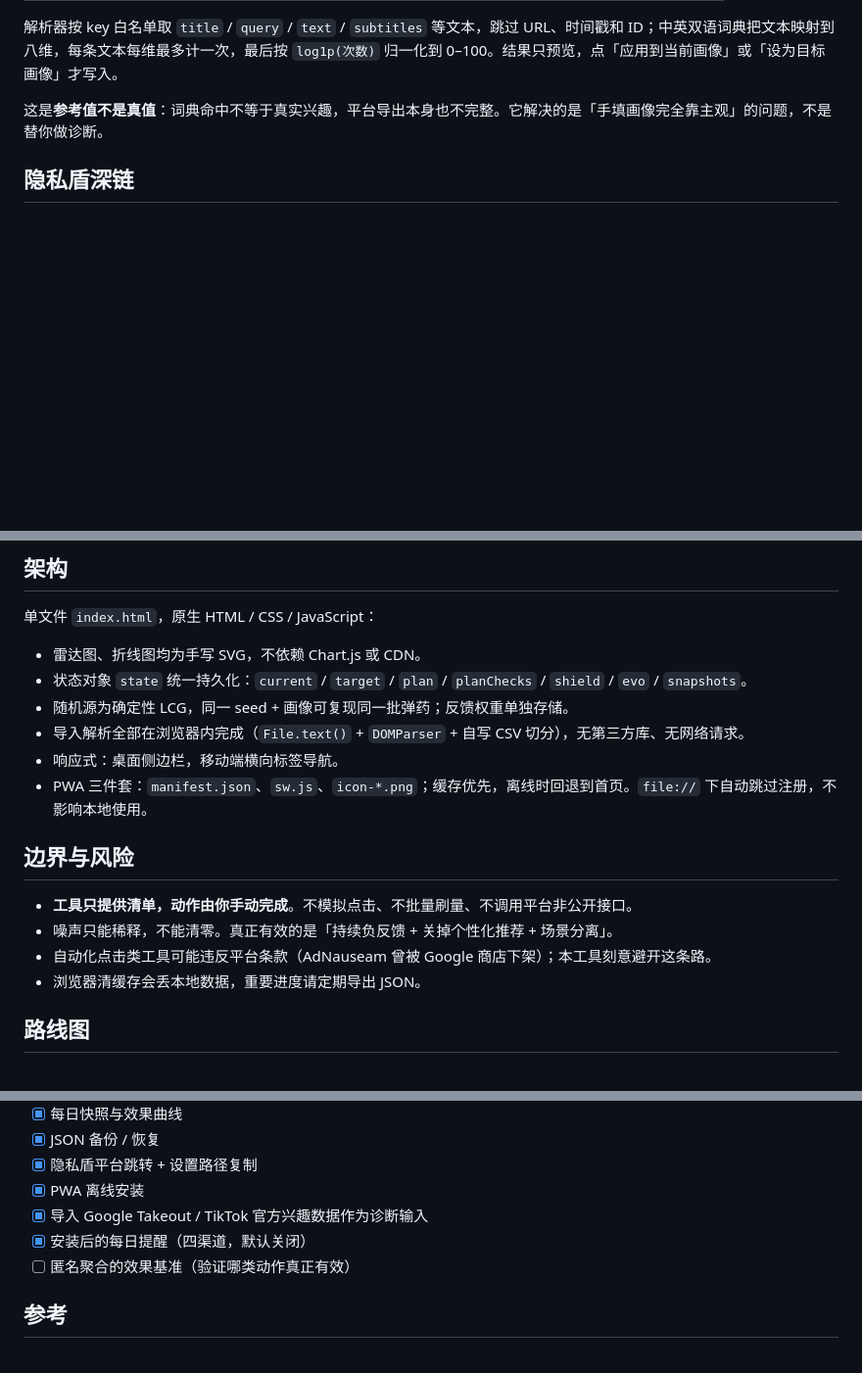
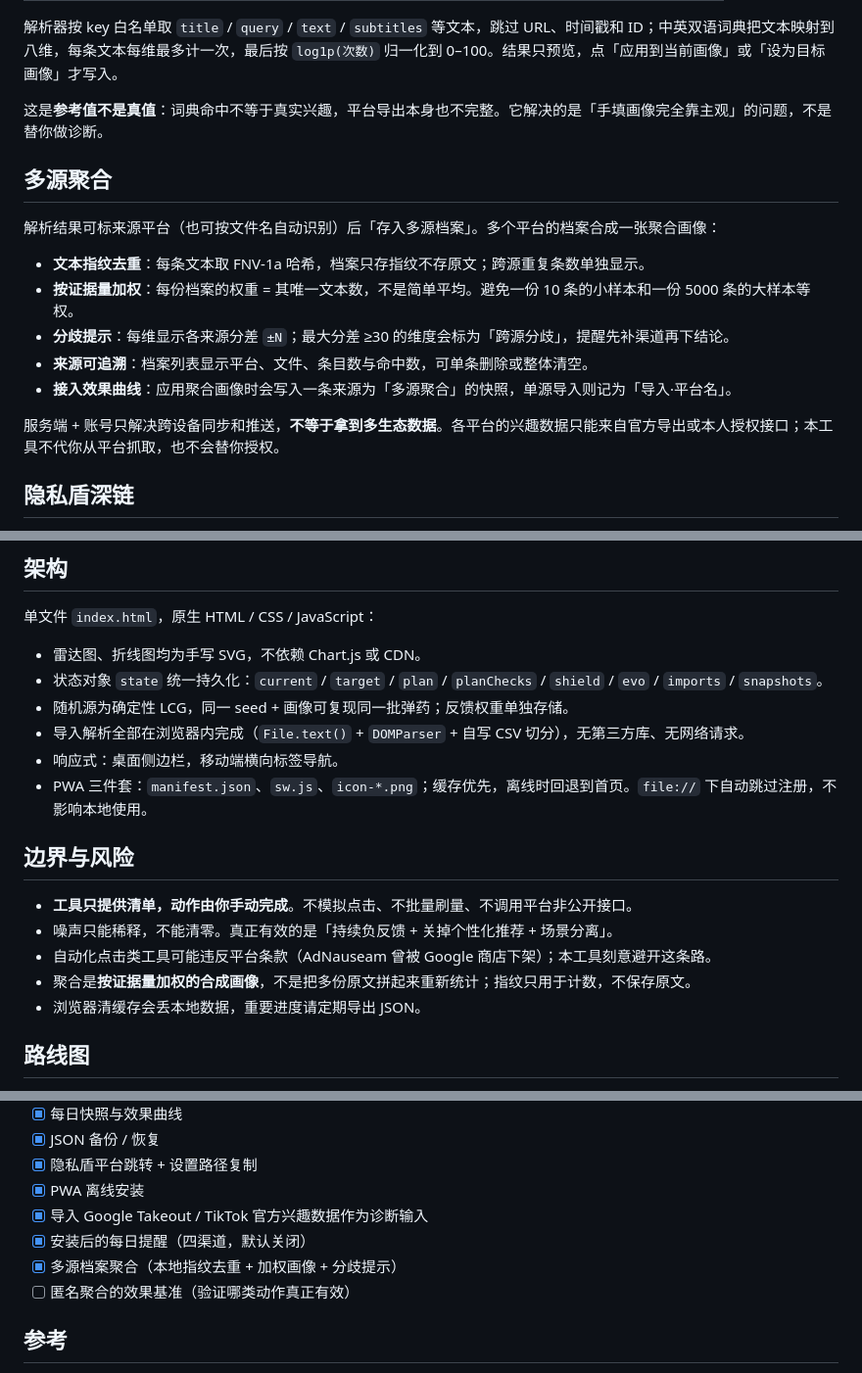
Before and after one commit to John-J-ai/project-02-rewire, a Markdown page: README.md, 3 parts joined by grey strips. Shown at 98% size. GitHub-like rendering; blank space fills up the shorter version.

```diff
--- a/README.md
+++ b/README.md
@@ -69,6 +69,18 @@ python -m http.server 8000
 
 这是**参考值不是真值**：词典命中不等于真实兴趣，平台导出本身也不完整。它解决的是「手填画像完全靠主观」的问题，不是替你做诊断。
 
+## 多源聚合
+
+解析结果可标来源平台（也可按文件名自动识别）后「存入多源档案」。多个平台的档案合成一张聚合画像：
+
+- **文本指纹去重**：每条文本取 FNV-1a 哈希，档案只存指纹不存原文；跨源重复条数单独显示。
+- **按证据量加权**：每份档案的权重 = 其唯一文本数，不是简单平均。避免一份 10 条的小样本和一份 5000 条的大样本等权。
+- **分歧提示**：每维显示各来源分差 `±N`；最大分差 ≥30 的维度会标为「跨源分歧」，提醒先补渠道再下结论。
+- **来源可追溯**：档案列表显示平台、文件、条目数与命中数，可单条删除或整体清空。
+- **接入效果曲线**：应用聚合画像时会写入一条来源为「多源聚合」的快照，单源导入则记为「导入·平台名」。
+
+服务端 + 账号只解决跨设备同步和推送，**不等于拿到多生态数据**。各平台的兴趣数据只能来自官方导出或本人授权接口；本工具不代你从平台抓取，也不会替你授权。
+
 ## 隐私盾深链
 
 12 项清单中，7 项带官方入口（抖音、小红书、B 站、淘宝、微信官网、Firefox 容器插件、DuckDuckGo），点击直接在新标签打开；10 项带设置路径，点击「复制路径」可粘贴到手机或浏览器地址栏。国内 App 的个性化设置大多没有公开网页深链，因此**保留精确路径文字而不是伪造跳转**——这是刻意的设计取舍。
@@ -101,7 +113,7 @@ python -m http.server 8000
 单文件 `index.html`，原生 HTML / CSS / JavaScript：
 
 - 雷达图、折线图均为手写 SVG，不依赖 Chart.js 或 CDN。
-- 状态对象 `state` 统一持久化：`current` / `target` / `plan` / `planChecks` / `shield` / `evo` / `snapshots`。
+- 状态对象 `state` 统一持久化：`current` / `target` / `plan` / `planChecks` / `shield` / `evo` / `imports` / `snapshots`。
 - 随机源为确定性 LCG，同一 seed + 画像可复现同一批弹药；反馈权重单独存储。
 - 导入解析全部在浏览器内完成（`File.text()` + `DOMParser` + 自写 CSV 切分），无第三方库、无网络请求。
 - 响应式：桌面侧边栏，移动端横向标签导航。
@@ -112,6 +124,7 @@ python -m http.server 8000
 - **工具只提供清单，动作由你手动完成**。不模拟点击、不批量刷量、不调用平台非公开接口。
 - 噪声只能稀释，不能清零。真正有效的是「持续负反馈 + 关掉个性化推荐 + 场景分离」。
 - 自动化点击类工具可能违反平台条款（AdNauseam 曾被 Google 商店下架）；本工具刻意避开这条路。
+- 聚合是**按证据量加权的合成画像**，不是把多份原文拼起来重新统计；指纹只用于计数，不保存原文。
 - 浏览器清缓存会丢本地数据，重要进度请定期导出 JSON。
 
 ## 路线图
@@ -125,6 +138,7 @@ python -m http.server 8000
 - [x] PWA 离线安装
 - [x] 导入 Google Takeout / TikTok 官方兴趣数据作为诊断输入
 - [x] 安装后的每日提醒（四渠道，默认关闭）
+- [x] 多源档案聚合（本地指纹去重 + 加权画像 + 分歧提示）
 - [ ] 匿名聚合的效果基准（验证哪类动作真正有效）
 
 ## 参考
```
Also changed, not shown: other parts of README.md (+1 -1 lines), docs/screenshot-dashboard.png, docs/screenshot-effect.png, 2 other files.
